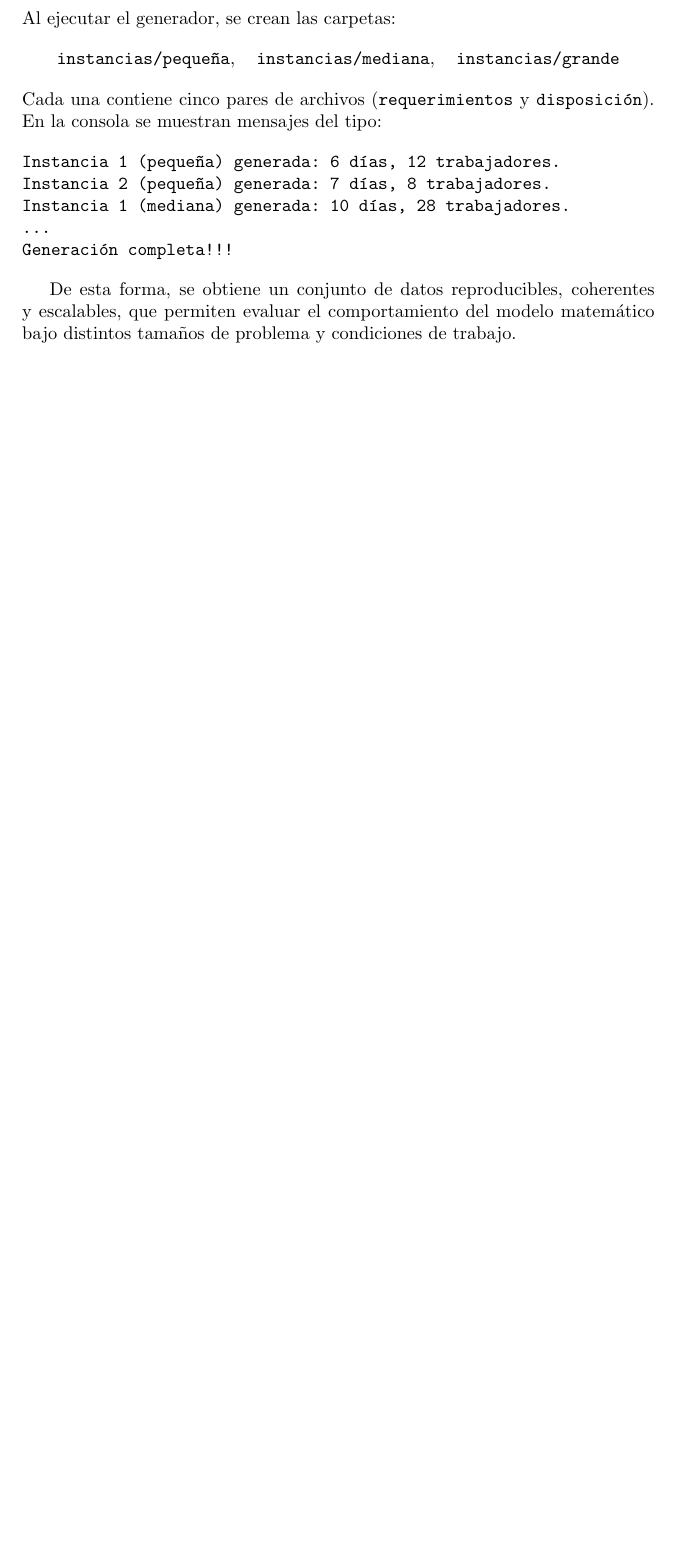
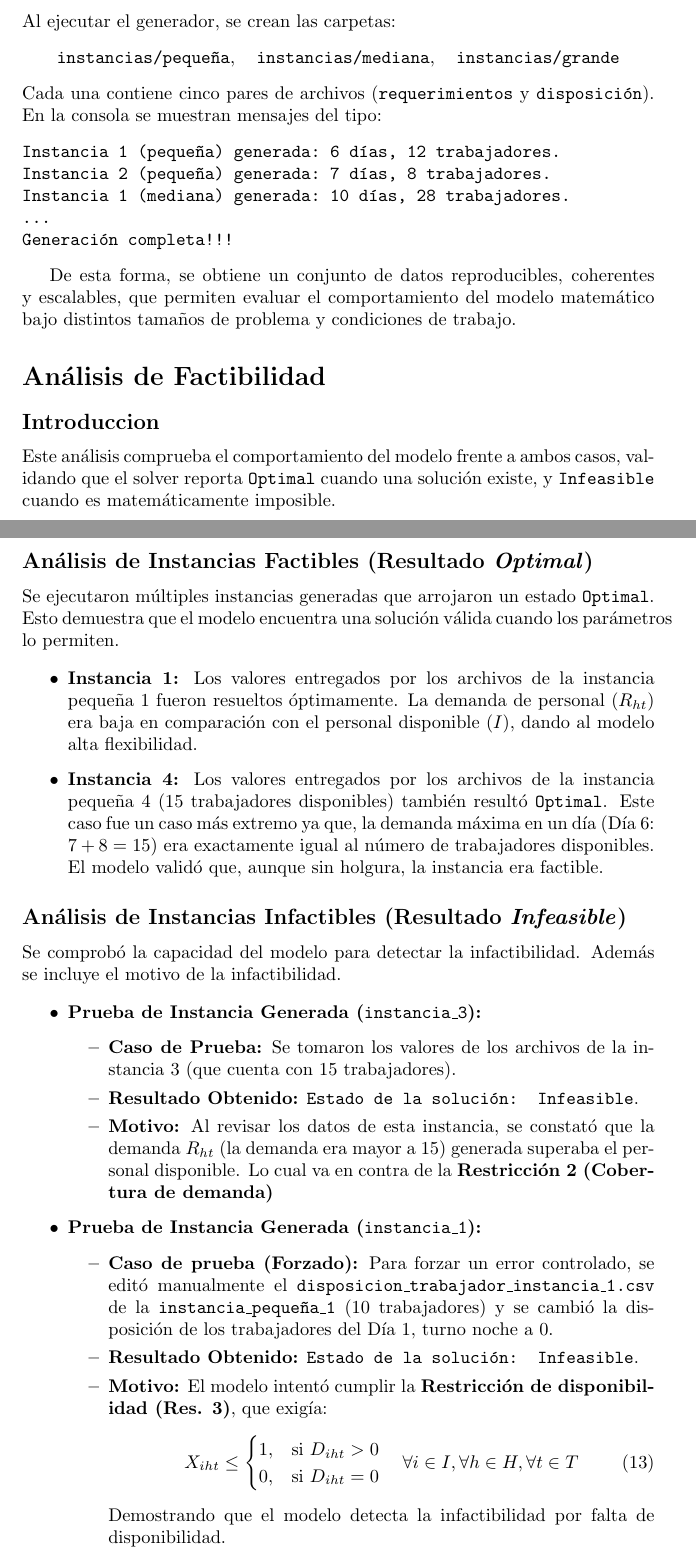
Before and after one commit to voidbango/Solucionador-de-Optimizacion-Combinatoria-y-Restricciones, a LaTeX document (Entrega_1_GrupoN◦24_OPTI_SJ/main.tex): part of page 5 of 5 before the commit and two parts of pages 5 and 6 of 6 after it, the two joined at a grey line, cut so that both start at the same text, the shorter picture padded with empty space. Compiled offline with pdfLaTeX.

Commit message:
analisis de factibilidad en el latex
se agrego todo lo del analisis de factibilidad en el latex

```diff
--- a/Entrega_1_GrupoN◦24_OPTI_SJ/main.tex
+++ b/Entrega_1_GrupoN◦24_OPTI_SJ/main.tex
@@ -203,5 +203,46 @@ Generación completa!!!
 De esta forma, se obtiene un conjunto de datos reproducibles, coherentes y escalables, que permiten evaluar el comportamiento del modelo matemático bajo distintos tamaños de problema y condiciones de trabajo.
 
 
+\section*{Análisis de Factibilidad}
+\subsection*{Introduccion}
+ Este análisis comprueba el comportamiento del modelo frente a ambos casos, validando que el solver reporta \texttt{Optimal} cuando una solución existe, y \texttt{Infeasible} cuando es matemáticamente imposible.
+
+\subsection*{Análisis de Instancias Factibles (Resultado \textit{Optimal})}
+Se ejecutaron múltiples instancias generadas que arrojaron un estado \texttt{Optimal}. Esto demuestra que el modelo encuentra una solución válida cuando los parámetros lo permiten.
+
+\begin{itemize}
+    \item \textbf{Instancia 1:} Los valores entregados por los archivos de la instancia pequeña 1 fueron resueltos óptimamente. La demanda de personal ($R_{ht}$) era baja en comparación con el personal disponible ($I$), dando al modelo alta flexibilidad.
+
+    \item \textbf{Instancia 4:} Los valores entregados por los archivos de la instancia pequeña 4 (15 trabajadores disponibles) también resultó \texttt{Optimal}. Este caso fue un caso más extremo ya que, la demanda máxima en un día (Día 6: $7+8=15$) era exactamente igual al número de trabajadores disponibles. El modelo validó que, aunque sin holgura, la instancia era factible.
+\end{itemize}
+
+\subsection*{Análisis de Instancias Infactibles (Resultado \textit{Infeasible})}
+Se comprobó la capacidad del modelo para detectar la infactibilidad. Además se incluye el motivo de la infactibilidad.
+
+\begin{itemize}
+    \item \textbf{Prueba de Instancia Generada (\texttt{instancia\_3}):}
+    \begin{itemize}
+        \item \textbf{Caso de Prueba:} Se tomaron los valores de los archivos de la instancia 3 (que cuenta con 15 trabajadores).
+        \item \textbf{Resultado Obtenido:} \texttt{Estado de la solución: Infeasible}.
+        \item \textbf{Motivo:} Al revisar los datos de esta instancia, se constató que la demanda $R_{ht}$ (la demanda era mayor a 15) generada superaba el personal disponible. Lo cual va en contra de la \textbf{Restricción 2 (Cobertura de demanda)}
+    \end{itemize}
+
+    \item \textbf{Prueba de Instancia Generada (\texttt{instancia\_1}):}
+    \begin{itemize}
+        \item \textbf{Caso de prueba (Forzado):} Para forzar un error controlado, se editó manualmente el \texttt{disposicion\_trabajador\_instancia\_1.csv} de la \texttt{instancia\_pequeña\_1} (10 trabajadores) y se cambió la disposición de los trabajadores del Día 1, turno noche a 0.
+        \item \textbf{Resultado Obtenido:} \texttt{Estado de la solución: Infeasible}.
+        \item \textbf{Motivo:} El modelo intentó cumplir la \textbf{Restricción de disponibilidad  (Res. 3)}, que exigía: \begin{equation}
+        X_{iht} \le
+        \begin{cases}
+        1, & \text{si } D_{iht} > 0\\
+        0, & \text{si } D_{iht} = 0
+        \end{cases}
+        \quad \forall i \in I, \forall h \in H, \forall t \in T
+    \end{equation}
+Demostrando que el modelo detecta la infactibilidad por falta de disponibilidad.
+    \end{itemize}
+\end{itemize}
+
+
 
 \end{document}
```
